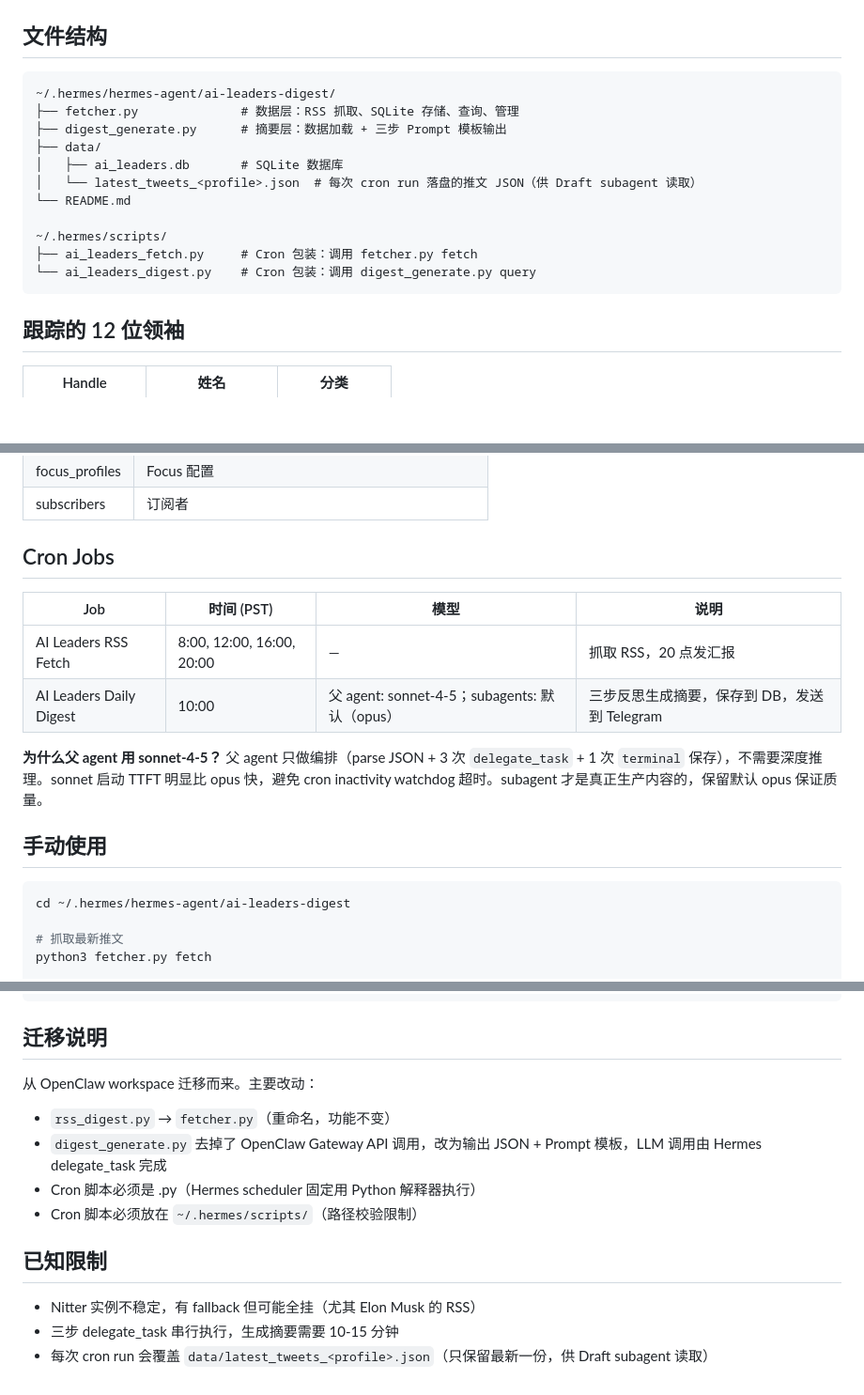
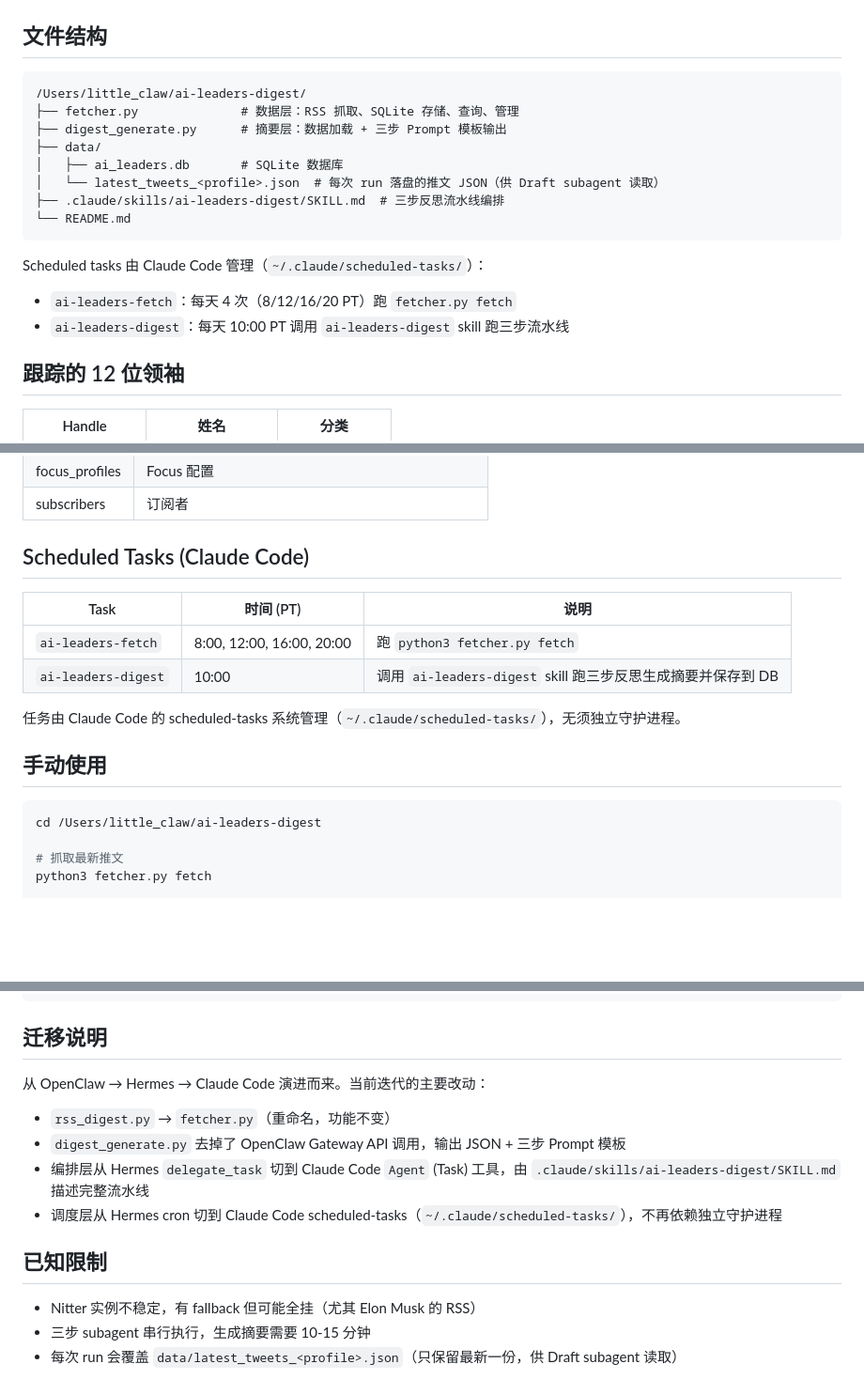
Before and after one commit to brent-wei-liu/ai-leaders-digest, a Markdown page: README.md, 3 parts joined by grey strips. Shown at 94% size. GitHub-like rendering; blank space fills up the shorter version.

Commit message:
migrate from Hermes to Claude Code: add skill + scheduled tasks
- Add .claude/skills/ai-leaders-digest/SKILL.md describing the
  Draft/Critique/Refine pipeline (3 isolated subagents via Agent tool;
  Critique step has no access to source tweets to enforce reflection).
- Update README architecture diagram + paths from Hermes cron / delegate_task
  to Claude Code scheduled-tasks / Agent (Task) tool. Update file paths
  from ~/.hermes/hermes-agent/ai-leaders-digest to /Users/little_claw/ai-leaders-digest.
- Migration history note kept in 迁移说明 section.

````diff
--- a/README.md
+++ b/README.md
@@ -51,18 +51,19 @@
 ## 文件结构
 
 ```
-~/.hermes/hermes-agent/ai-leaders-digest/
+/Users/little_claw/ai-leaders-digest/
 ├── fetcher.py              # 数据层：RSS 抓取、SQLite 存储、查询、管理
 ├── digest_generate.py      # 摘要层：数据加载 + 三步 Prompt 模板输出
 ├── data/
 │   ├── ai_leaders.db       # SQLite 数据库
-│   └── latest_tweets_<profile>.json  # 每次 cron run 落盘的推文 JSON（供 Draft subagent 读取）
+│   └── latest_tweets_<profile>.json  # 每次 run 落盘的推文 JSON（供 Draft subagent 读取）
+├── .claude/skills/ai-leaders-digest/SKILL.md  # 三步反思流水线编排
 └── README.md
+```
 
-~/.hermes/scripts/
-├── ai_leaders_fetch.py     # Cron 包装：调用 fetcher.py fetch
-└── ai_leaders_digest.py    # Cron 包装：调用 digest_generate.py query
-```
+Scheduled tasks 由 Claude Code 管理（`~/.claude/scheduled-tasks/`）：
+- `ai-leaders-fetch`：每天 4 次（8/12/16/20 PT）跑 `fetcher.py fetch`
+- `ai-leaders-digest`：每天 10:00 PT 调用 `ai-leaders-digest` skill 跑三步流水线
 
 ## 跟踪的 12 位领袖
 
@@ -185,19 +186,19 @@ SQLite（`data/ai_leaders.db`），5 张表：
 | focus_profiles | Focus 配置 |
 | subscribers | 订阅者 |
 
-## Cron Jobs
+## Scheduled Tasks (Claude Code)
 
-| Job | 时间 (PST) | 模型 | 说明 |
-|-----|-----------|------|------|
-| AI Leaders RSS Fetch | 8:00, 12:00, 16:00, 20:00 | — | 抓取 RSS，20 点发汇报 |
-| AI Leaders Daily Digest | 10:00 | 父 agent: sonnet-4-5；subagents: 默认（opus） | 三步反思生成摘要，保存到 DB，发送到 Telegram |
+| Task | 时间 (PT) | 说明 |
+|------|----------|------|
+| `ai-leaders-fetch` | 8:00, 12:00, 16:00, 20:00 | 跑 `python3 fetcher.py fetch` |
+| `ai-leaders-digest` | 10:00 | 调用 `ai-leaders-digest` skill 跑三步反思生成摘要并保存到 DB |
 
-**为什么父 agent 用 sonnet-4-5？** 父 agent 只做编排（parse JSON + 3 次 `delegate_task` + 1 次 `terminal` 保存），不需要深度推理。sonnet 启动 TTFT 明显比 opus 快，避免 cron inactivity watchdog 超时。subagent 才是真正生产内容的，保留默认 opus 保证质量。
+任务由 Claude Code 的 scheduled-tasks 系统管理（`~/.claude/scheduled-tasks/`），无须独立守护进程。
 
 ## 手动使用
 
 ```bash
-cd ~/.hermes/hermes-agent/ai-leaders-digest
+cd /Users/little_claw/ai-leaders-digest
 
 # 抓取最新推文
 python3 fetcher.py fetch
@@ -215,15 +216,15 @@ python3 fetcher.py authors
 
 ## 迁移说明
 
-从 OpenClaw workspace 迁移而来。主要改动：
+从 OpenClaw → Hermes → Claude Code 演进而来。当前迭代的主要改动：
 
 - `rss_digest.py` → `fetcher.py`（重命名，功能不变）
-- `digest_generate.py` 去掉了 OpenClaw Gateway API 调用，改为输出 JSON + Prompt 模板，LLM 调用由 Hermes delegate_task 完成
-- Cron 脚本必须是 .py（Hermes scheduler 固定用 Python 解释器执行）
-- Cron 脚本必须放在 `~/.hermes/scripts/`（路径校验限制）
+- `digest_generate.py` 去掉了 OpenClaw Gateway API 调用，输出 JSON + 三步 Prompt 模板
+- 编排层从 Hermes `delegate_task` 切到 Claude Code `Agent` (Task) 工具，由 `.claude/skills/ai-leaders-digest/SKILL.md` 描述完整流水线
+- 调度层从 Hermes cron 切到 Claude Code scheduled-tasks（`~/.claude/scheduled-tasks/`），不再依赖独立守护进程
 
 ## 已知限制
 
 - Nitter 实例不稳定，有 fallback 但可能全挂（尤其 Elon Musk 的 RSS）
-- 三步 delegate_task 串行执行，生成摘要需要 10-15 分钟
-- 每次 cron run 会覆盖 `data/latest_tweets_<profile>.json`（只保留最新一份，供 Draft subagent 读取）
+- 三步 subagent 串行执行，生成摘要需要 10-15 分钟
+- 每次 run 会覆盖 `data/latest_tweets_<profile>.json`（只保留最新一份，供 Draft subagent 读取）
````
Also changed, not shown: other parts of README.md (+6 -6 lines), 1 other file.
